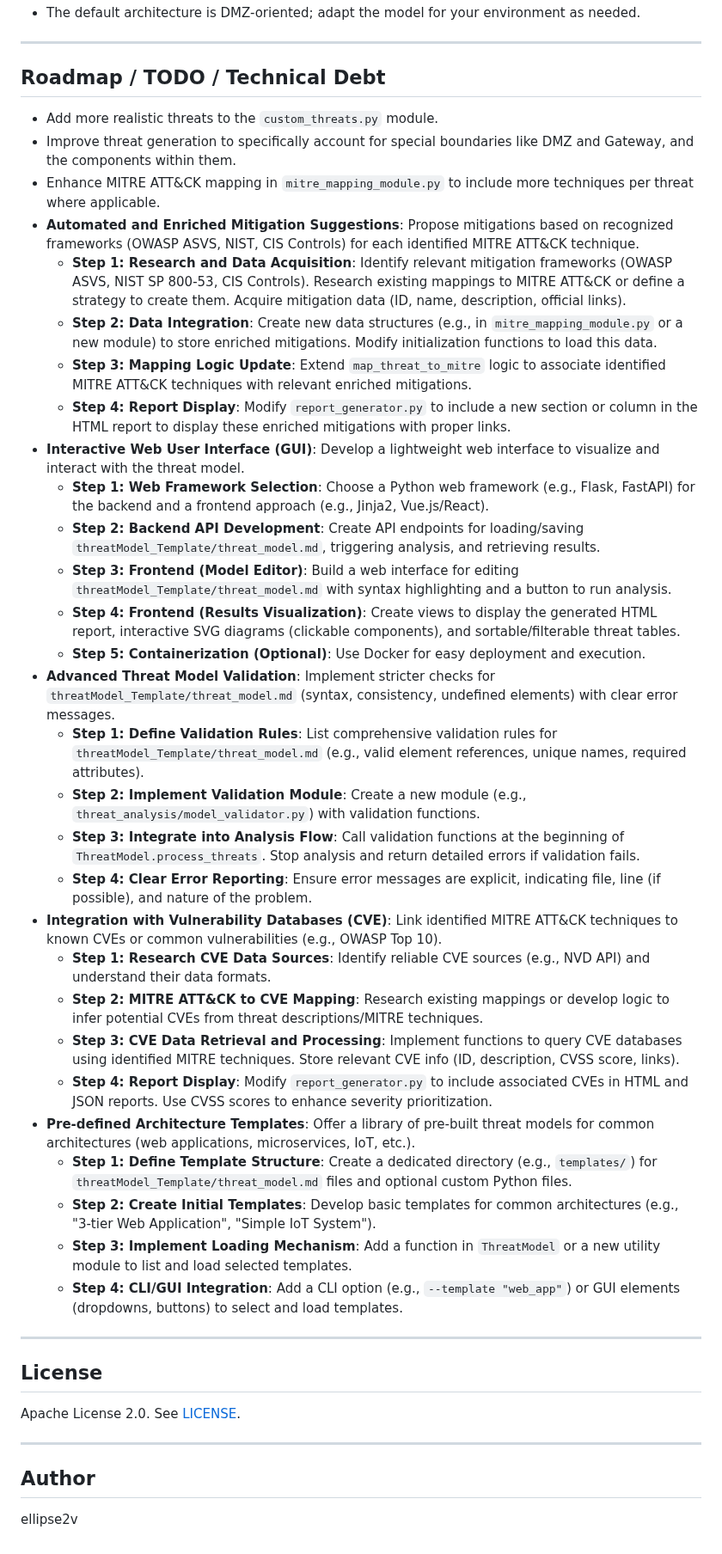
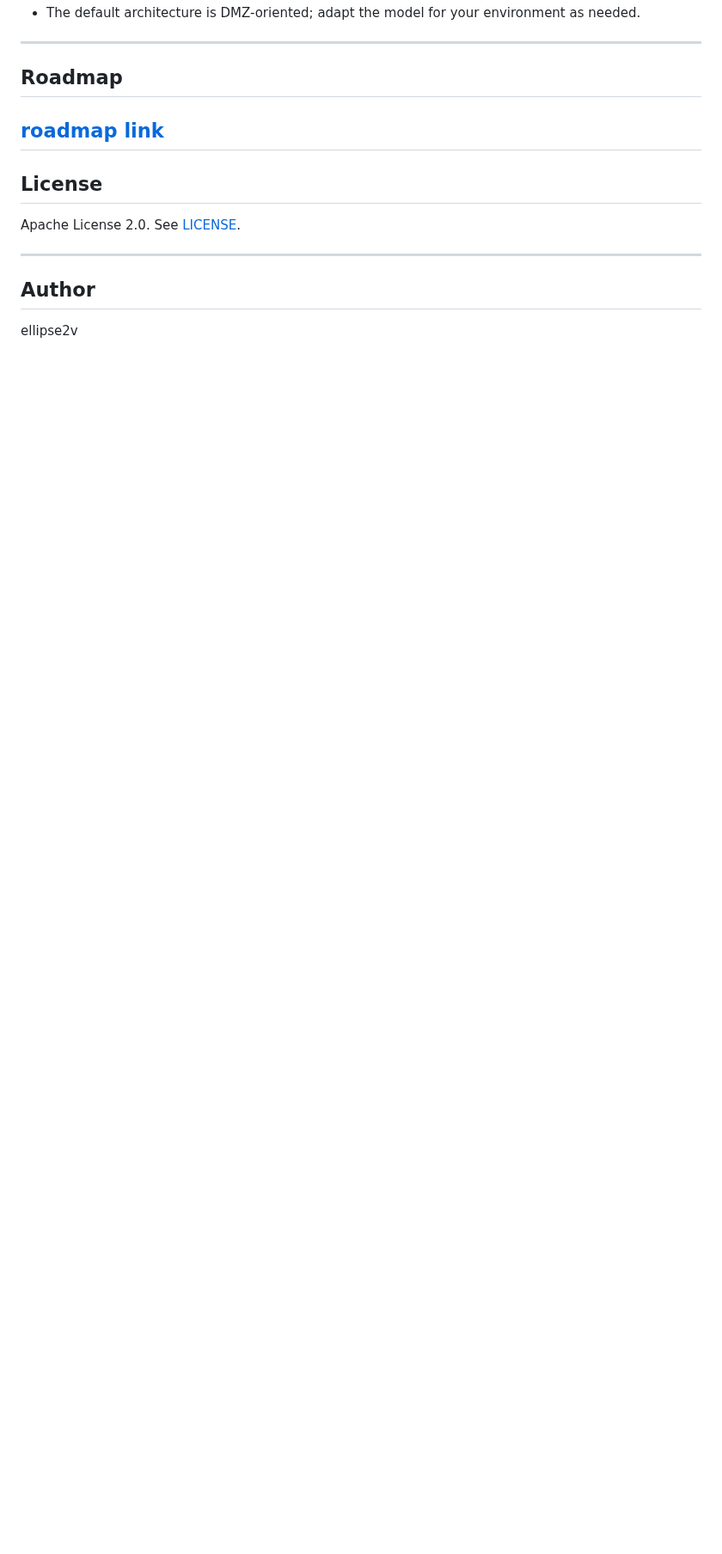
Before and after one commit to ellipse2v/pytmThreatModeling, a Markdown page: README.md, the part around one of its changes. Shown at 86% size. Drawn GitHub-style; blank space fills up the shorter version.

Commit message:
update readme
update readme

```diff
--- a/README.md
+++ b/README.md
@@ -334,38 +334,8 @@ You can leverage and extend all PyTM features, including:
 
 ---
 
-## Roadmap / TODO / Technical Debt
-
--   Add more realistic threats to the `custom_threats.py` module.
--   Improve threat generation to specifically account for special boundaries like DMZ and Gateway, and the components within them.
--   Enhance MITRE ATT&CK mapping in `mitre_mapping_module.py` to include more techniques per threat where applicable.
--   **Automated and Enriched Mitigation Suggestions**: Propose mitigations based on recognized frameworks (OWASP ASVS, NIST, CIS Controls) for each identified MITRE ATT&CK technique.
-    -   **Step 1: Research and Data Acquisition**: Identify relevant mitigation frameworks (OWASP ASVS, NIST SP 800-53, CIS Controls). Research existing mappings to MITRE ATT&CK or define a strategy to create them. Acquire mitigation data (ID, name, description, official links).
-    -   **Step 2: Data Integration**: Create new data structures (e.g., in `mitre_mapping_module.py` or a new module) to store enriched mitigations. Modify initialization functions to load this data.
-    -   **Step 3: Mapping Logic Update**: Extend `map_threat_to_mitre` logic to associate identified MITRE ATT&CK techniques with relevant enriched mitigations.
-    -   **Step 4: Report Display**: Modify `report_generator.py` to include a new section or column in the HTML report to display these enriched mitigations with proper links.
--   **Interactive Web User Interface (GUI)**: Develop a lightweight web interface to visualize and interact with the threat model.
-    -   **Step 1: Web Framework Selection**: Choose a Python web framework (e.g., Flask, FastAPI) for the backend and a frontend approach (e.g., Jinja2, Vue.js/React).
-    -   **Step 2: Backend API Development**: Create API endpoints for loading/saving `threatModel_Template/threat_model.md`, triggering analysis, and retrieving results.
-    -   **Step 3: Frontend (Model Editor)**: Build a web interface for editing `threatModel_Template/threat_model.md` with syntax highlighting and a button to run analysis.
-    -   **Step 4: Frontend (Results Visualization)**: Create views to display the generated HTML report, interactive SVG diagrams (clickable components), and sortable/filterable threat tables.
-    -   **Step 5: Containerization (Optional)**: Use Docker for easy deployment and execution.
--   **Advanced Threat Model Validation**: Implement stricter checks for `threatModel_Template/threat_model.md` (syntax, consistency, undefined elements) with clear error messages.
-    -   **Step 1: Define Validation Rules**: List comprehensive validation rules for `threatModel_Template/threat_model.md` (e.g., valid element references, unique names, required attributes).
-    -   **Step 2: Implement Validation Module**: Create a new module (e.g., `threat_analysis/model_validator.py`) with validation functions.
-    -   **Step 3: Integrate into Analysis Flow**: Call validation functions at the beginning of `ThreatModel.process_threats`. Stop analysis and return detailed errors if validation fails.
-    -   **Step 4: Clear Error Reporting**: Ensure error messages are explicit, indicating file, line (if possible), and nature of the problem.
--   **Integration with Vulnerability Databases (CVE)**: Link identified MITRE ATT&CK techniques to known CVEs or common vulnerabilities (e.g., OWASP Top 10).
-    -   **Step 1: Research CVE Data Sources**: Identify reliable CVE sources (e.g., NVD API) and understand their data formats.
-    -   **Step 2: MITRE ATT&CK to CVE Mapping**: Research existing mappings or develop logic to infer potential CVEs from threat descriptions/MITRE techniques.
-    -   **Step 3: CVE Data Retrieval and Processing**: Implement functions to query CVE databases using identified MITRE techniques. Store relevant CVE info (ID, description, CVSS score, links).
-    -   **Step 4: Report Display**: Modify `report_generator.py` to include associated CVEs in HTML and JSON reports. Use CVSS scores to enhance severity prioritization.
--   **Pre-defined Architecture Templates**: Offer a library of pre-built threat models for common architectures (web applications, microservices, IoT, etc.).
-    -   **Step 1: Define Template Structure**: Create a dedicated directory (e.g., `templates/`) for `threatModel_Template/threat_model.md` files and optional custom Python files.
-    -   **Step 2: Create Initial Templates**: Develop basic templates for common architectures (e.g., "3-tier Web Application", "Simple IoT System").
-    -   **Step 3: Implement Loading Mechanism**: Add a function in `ThreatModel` or a new utility module to list and load selected templates.
-    -   **Step 4: CLI/GUI Integration**: Add a CLI option (e.g., `--template "web_app"`) or GUI elements (dropdowns, buttons) to select and load templates.
-
+## Roadmap
+[roadmap link](https://github.com/ellipse2v/pytmThreatModeling/wiki/roadmap)
 ---
 
 ## License
```
Also changed, not shown: other parts of README.md (+1 -1 lines).
